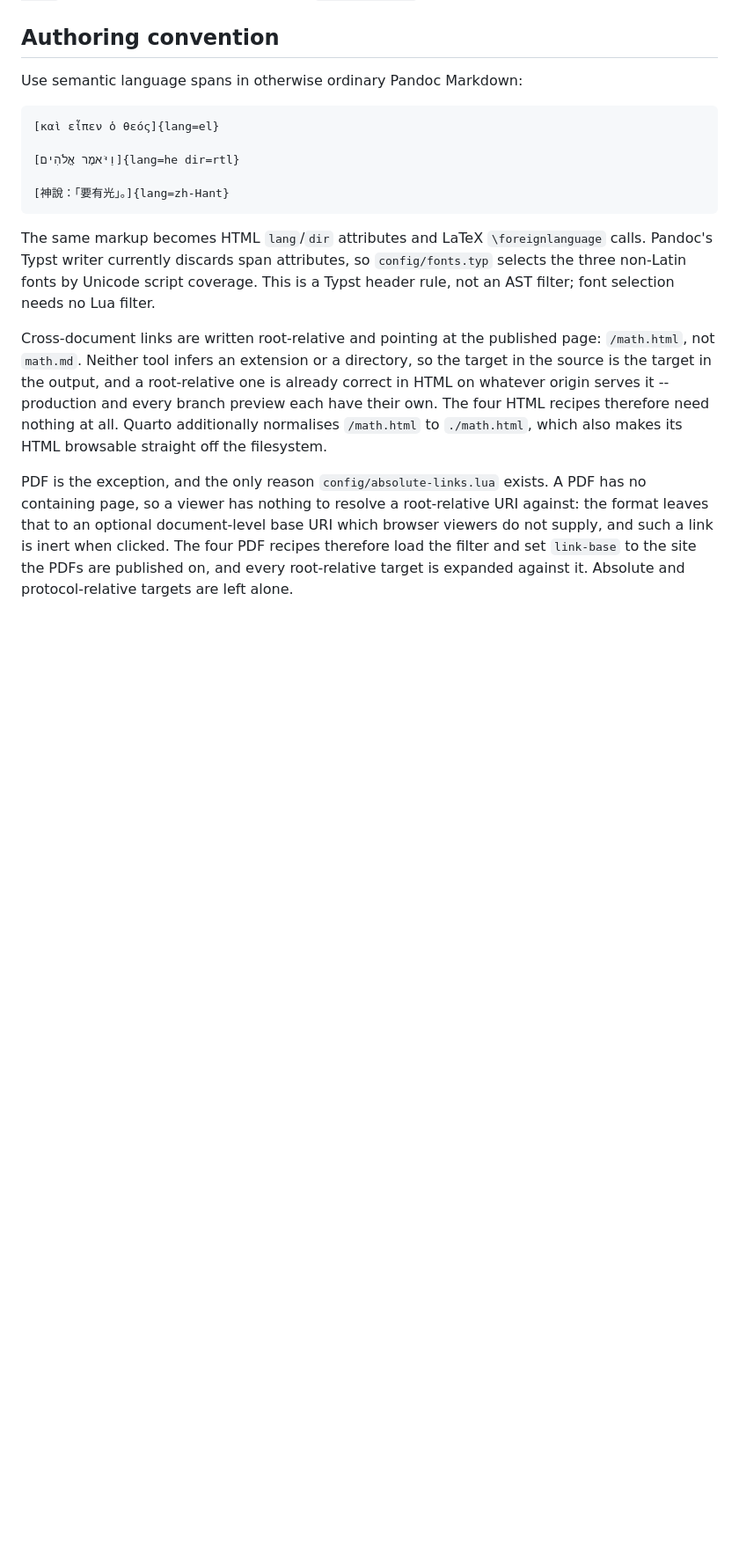
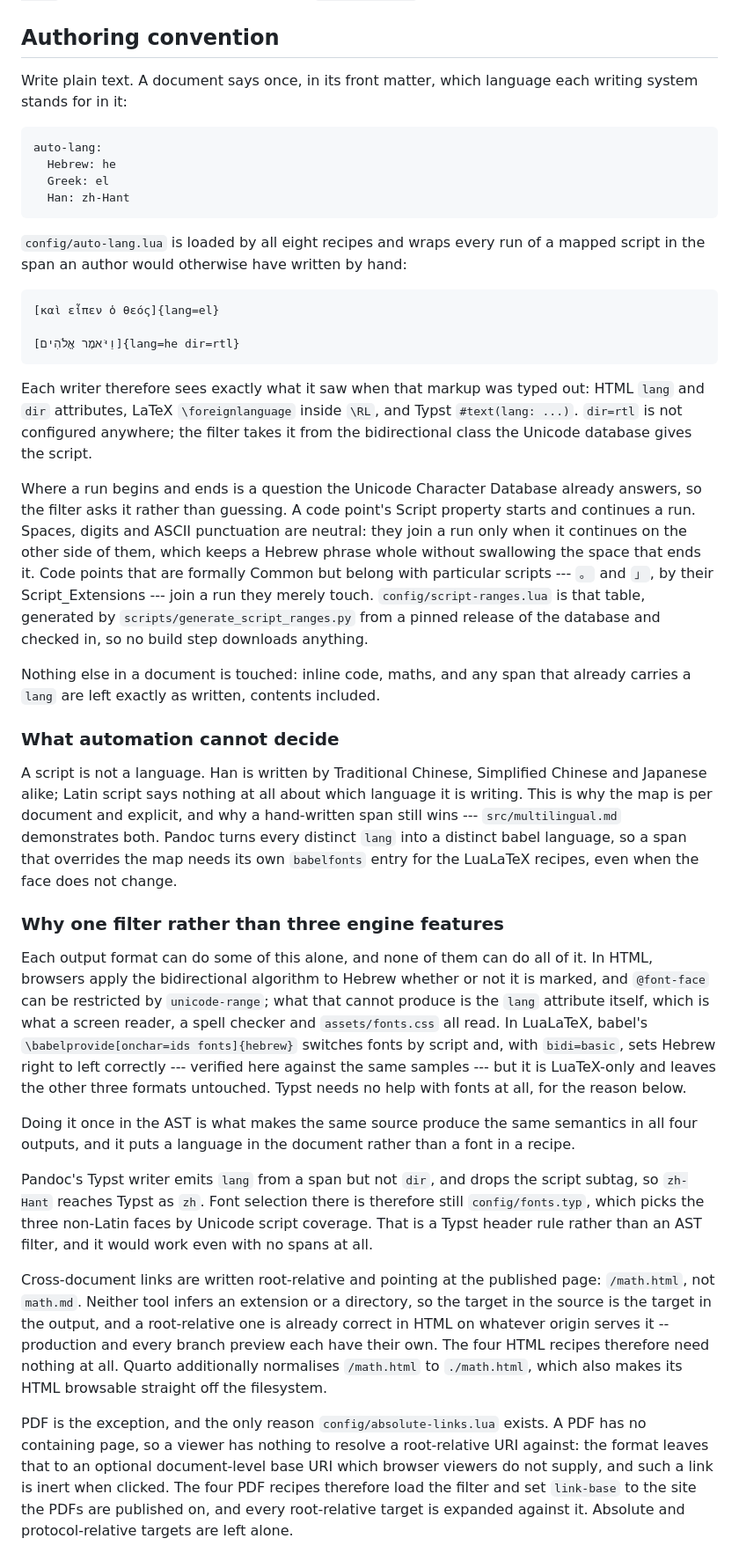
Before and after one commit to ickc/font, a Markdown page: src/index.md, the part around one of its changes. Shown at 88% size. Rendered like a GitHub page; blank space fills up the shorter version.

Commit message:
docs: describe automatic language tagging
Replaces the hand-written-span convention with the map that supersedes it, and
records what the filter can and cannot decide: a script is not a language, so
Han cannot tell zh-Hant from ja and Latin says nothing at all.

Also says why this is one AST filter rather than three engine features. Each
format can do part of it alone -- CSS `unicode-range` for fonts, babel's
`onchar=ids fonts` with `bidi=basic`, which does set Hebrew right to left
correctly, and Typst's own script coverage rules -- and none of them produces
the `lang` a screen reader or a stylesheet reads.

Corrects the claim that Pandoc's Typst writer discards span attributes: it now
emits `lang`, though not `dir`, and drops the script subtag, so the Typst font
rules stay as they are.

````diff
--- a/src/index.md
+++ b/src/index.md
@@ -130,21 +130,75 @@ run `pixi run clean`.
 
 ## Authoring convention
 
-Use semantic language spans in otherwise ordinary Pandoc Markdown:
+Write plain text. A document says once, in its front matter, which language
+each writing system stands for in it:
+
+``` yaml
+auto-lang:
+  Hebrew: he
+  Greek: el
+  Han: zh-Hant
+```
+
+`config/auto-lang.lua` is loaded by all eight recipes and wraps every run of a
+mapped script in the span an author would otherwise have written by hand:
 
 ``` markdown
 [καὶ εἶπεν ὁ θεός]{lang=el}
 
 [וַיֹּאמֶר אֱלֹהִים]{lang=he dir=rtl}
-
-[神說：「要有光」。]{lang=zh-Hant}
 ```
 
-The same markup becomes HTML `lang`/`dir` attributes and LaTeX
-`\foreignlanguage` calls. Pandoc's Typst writer currently discards span
-attributes, so `config/fonts.typ` selects the three non-Latin fonts by Unicode
-script coverage. This is a Typst header rule, not an AST filter; font selection
-needs no Lua filter.
+Each writer therefore sees exactly what it saw when that markup was typed out:
+HTML `lang` and `dir` attributes, LaTeX `\foreignlanguage` inside `\RL`, and
+Typst `#text(lang: ...)`. `dir=rtl` is not configured anywhere; the filter takes
+it from the bidirectional class the Unicode database gives the script.
+
+Where a run begins and ends is a question the Unicode Character Database
+already answers, so the filter asks it rather than guessing. A code point's
+Script property starts and continues a run. Spaces, digits and ASCII
+punctuation are neutral: they join a run only when it continues on the other
+side of them, which keeps a Hebrew phrase whole without swallowing the space
+that ends it. Code points that are formally Common but belong with particular
+scripts --- `。` and `」`, by their Script_Extensions --- join a run they merely
+touch. `config/script-ranges.lua` is that table, generated by
+`scripts/generate_script_ranges.py` from a pinned release of the database and
+checked in, so no build step downloads anything.
+
+Nothing else in a document is touched: inline code, maths, and any span that
+already carries a `lang` are left exactly as written, contents included.
+
+### What automation cannot decide
+
+A script is not a language. Han is written by Traditional Chinese, Simplified
+Chinese and Japanese alike; Latin script says nothing at all about which
+language it is writing. This is why the map is per document and explicit, and
+why a hand-written span still wins --- `src/multilingual.md` demonstrates both.
+Pandoc turns every distinct `lang` into a distinct babel language, so a span
+that overrides the map needs its own `babelfonts` entry for the LuaLaTeX
+recipes, even when the face does not change.
+
+### Why one filter rather than three engine features
+
+Each output format can do some of this alone, and none of them can do all of
+it. In HTML, browsers apply the bidirectional algorithm to Hebrew whether or
+not it is marked, and `@font-face` can be restricted by `unicode-range`; what
+that cannot produce is the `lang` attribute itself, which is what a screen
+reader, a spell checker and `assets/fonts.css` all read. In LuaLaTeX, babel's
+`\babelprovide[onchar=ids fonts]{hebrew}` switches fonts by script and, with
+`bidi=basic`, sets Hebrew right to left correctly --- verified here against the
+same samples --- but it is LuaTeX-only and leaves the other three formats
+untouched. Typst needs no help with fonts at all, for the reason below.
+
+Doing it once in the AST is what makes the same source produce the same
+semantics in all four outputs, and it puts a language in the document rather
+than a font in a recipe.
+
+Pandoc's Typst writer emits `lang` from a span but not `dir`, and drops the
+script subtag, so `zh-Hant` reaches Typst as `zh`. Font selection there is
+therefore still `config/fonts.typ`, which picks the three non-Latin faces by
+Unicode script coverage. That is a Typst header rule rather than an AST filter,
+and it would work even with no spans at all.
 
 Cross-document links are written root-relative and pointing at the published
 page: `/math.html`, not `math.md`. Neither tool infers an extension or a
````
Also changed, not shown: other parts of src/index.md (+3 -2 lines).
